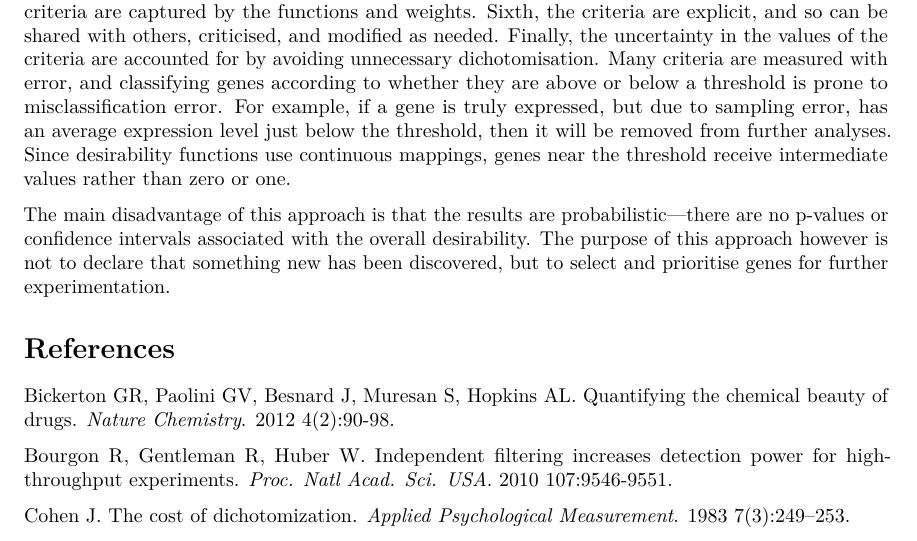
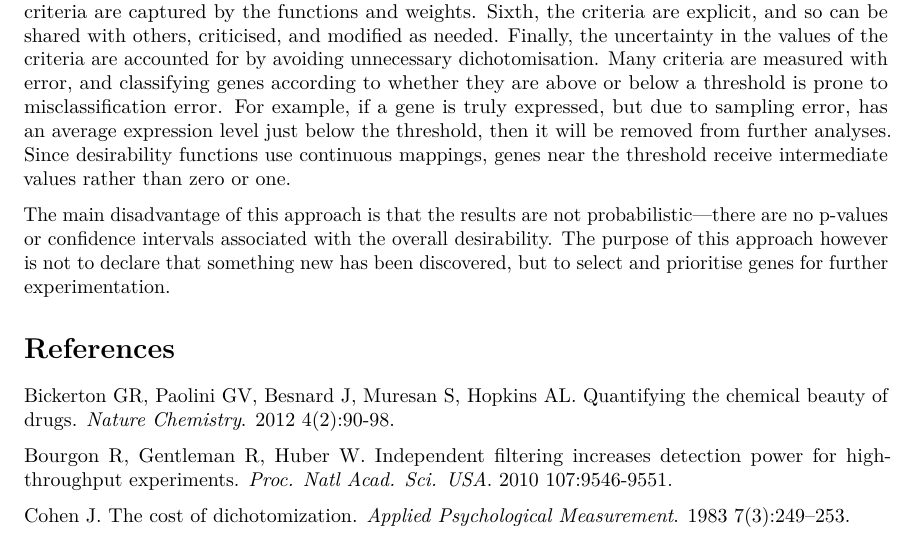
Before and after one commit to stanlazic/desiR, an R Markdown document (vignettes/Gene_ranking.Rmd): part of page 12 of 13, cut so that both start at the same text. Rendered offline with R 4.5, knitr and Pandoc, then LaTeX, with nearby package versions.

Commit message:
Assuming you meant to say *not* here.

```diff
--- a/vignettes/Gene_ranking.Rmd
+++ b/vignettes/Gene_ranking.Rmd
@@ -241,7 +241,7 @@ The methods described here naturally extend to other "-omics" data. In addition,
 
 The desirability approach to gene ranking and selection has several advantages. First, a diverse set of criteria can be numerically combined. Second, the importance of the different criteria can be taken into account. Third, distributions with unusual or non-Gaussian shapes and outliers are easily accommodated. Fourth, a continuous ranking of genes is returned, rather than just a list of genes that meet all criteria. Fifth, the reproducibility of research is improved because the decision criteria are captured by the functions and weights. Sixth, the criteria are  explicit, and so can be shared with others, criticised, and modified as needed. Finally, the uncertainty in the values of the criteria are accounted for by avoiding unnecessary dichotomisation. Many criteria are measured with error, and classifying genes according to whether they are above or below a threshold is prone to misclassification error. For example, if a gene is truly expressed, but due to sampling error, has an average expression level just below the threshold, then it will be removed from further analyses. Since desirability functions use continuous mappings, genes near the threshold receive intermediate values rather than zero or one.
 
-The main disadvantage of this approach is that the results are probabilistic---there are no p-values or confidence intervals associated with the overall desirability. The purpose of this approach however is not to declare that something new has been discovered, but to select and prioritise genes for further experimentation.
+The main disadvantage of this approach is that the results are not probabilistic---there are no p-values or confidence intervals associated with the overall desirability. The purpose of this approach however is not to declare that something new has been discovered, but to select and prioritise genes for further experimentation.
 
 
 # References
```
